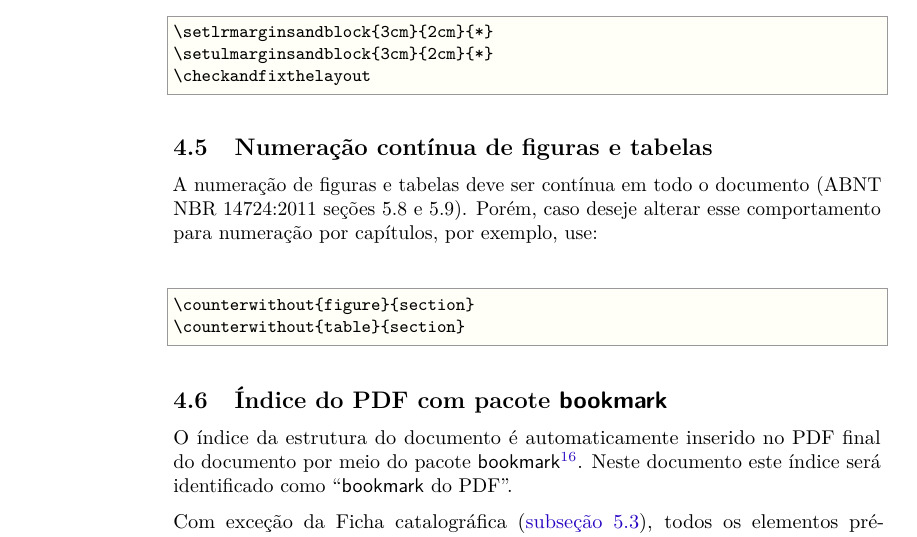
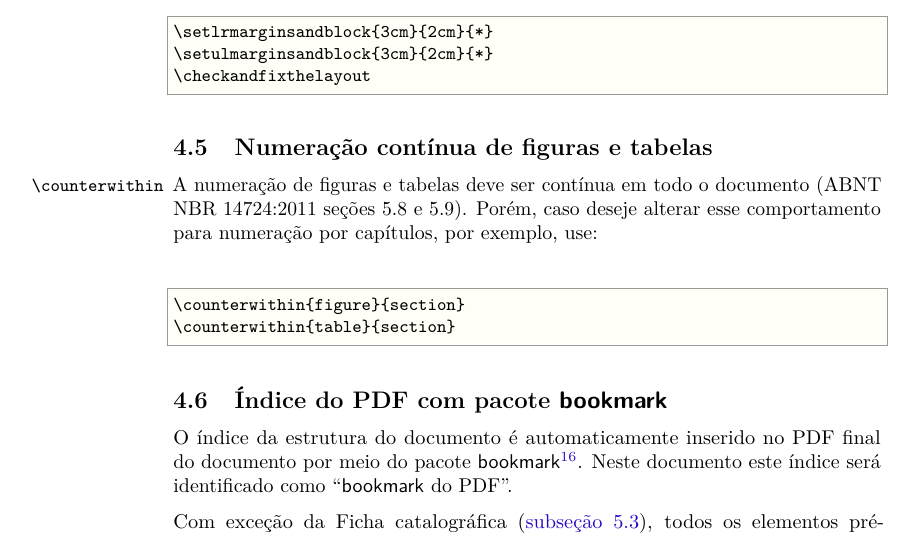
Before and after one commit to abntex/abntex2, a LaTeX thesis (doc/latex/abntex2/abntex2.tex): part of page 12 of 43, cut so that both start at the same text. Compiled offline with pdfLaTeX.

Commit message:
Ajusta comando por indica??o de https://groups.google.com/d/msgid/latex-br/838f196c-a8fe-4f7a-991f-78ecd67fb9f0%40googlegroups.com.

```diff
--- a/doc/latex/abntex2/abntex2.tex
+++ b/doc/latex/abntex2/abntex2.tex
@@ -811,12 +814,13 @@ e podem ser alteradas do seguinte modo:
 \subsection{Numeração contínua de figuras e tabelas}
 % ---
 
+\DescribeMacro{\counterwithin}
 A numeração de figuras e tabelas deve ser contínua em todo o documento (ABNT
 NBR 14724:2011 seções 5.8 e 5.9). Porém, caso deseje alterar esse comportamento
 para numeração por capítulos, por exemplo, use:
 \begin{verbatim}
-\counterwithout{figure}{section}
-\counterwithout{table}{section}
+\counterwithin{figure}{section}
+\counterwithin{table}{section}
 \end{verbatim}
 
 
```
Also changed, not shown: doc/latex/abntex2/abntex2.tex (3 more changed lines).
